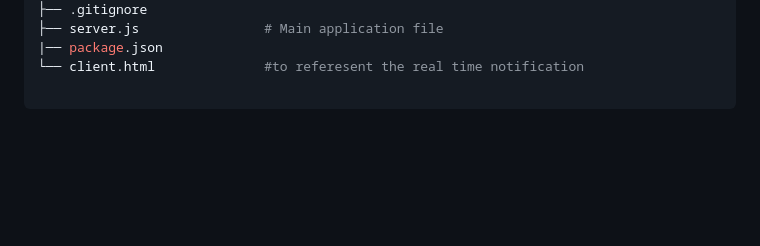
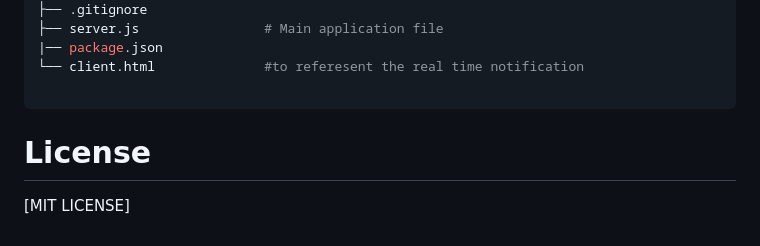
Before and after one commit to kishan-ctrl/news-aggregator-, a Markdown page: README.md, the part around the change. Rendered like a GitHub page; blank space fills up the shorter version.

````diff
--- a/README.md
+++ b/README.md
@@ -321,3 +321,5 @@ news-aggregator/
 └── client.html              #to referesent the real time notification
 
 ```
+# License
+[MIT LICENSE]
````
